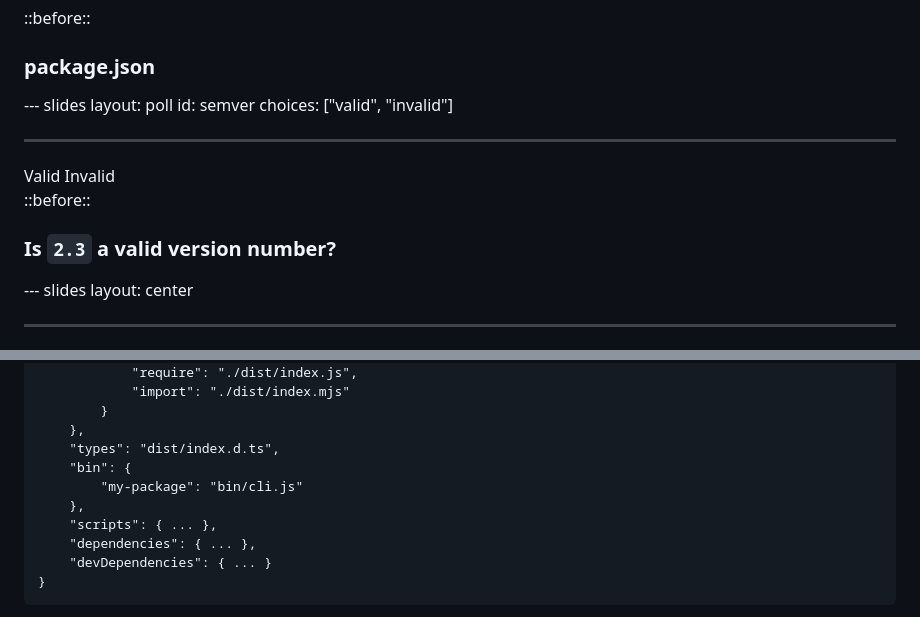
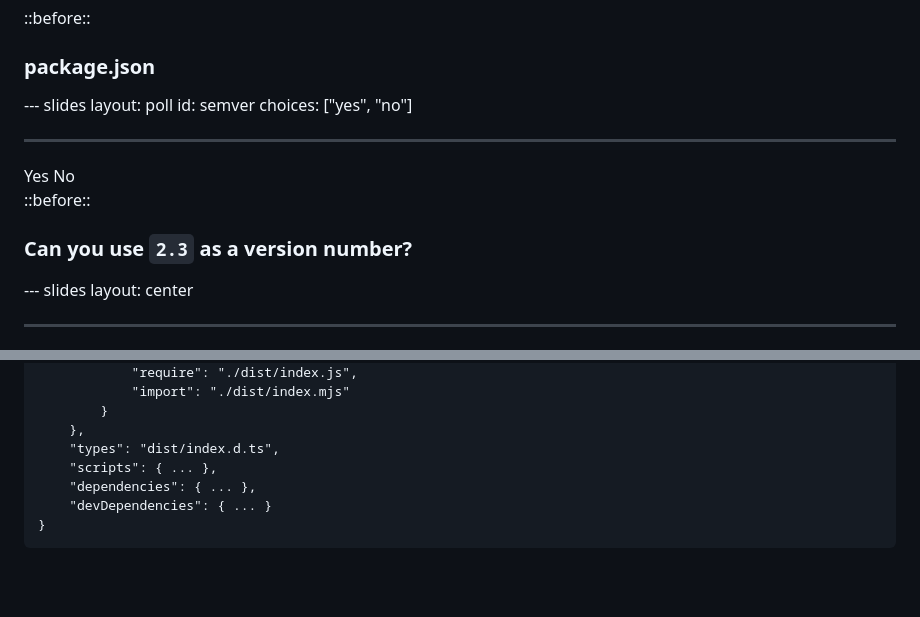
Before and after one commit to lihbr/lihbr-diapositiv, a Markdown page: 230209-open-source-ecosystem/slides.md, 2 parts joined by grey strips. Rendered like a GitHub page; blank space fills up the shorter version.

Commit message:
chore: wording

```diff
--- a/230209-open-source-ecosystem/slides.md
+++ b/230209-open-source-ecosystem/slides.md
@@ -1097,23 +1097,23 @@ Mandatory `version` field.
 --- slides
 layout: poll
 id: semver
-choices: ["valid", "invalid"]
+choices: ["yes", "no"]
 
 ---
 
 <qr-code content="https://lucie.red/true">
-Valid
+Yes
 </qr-code>
 
 <qr-code content="https://lucie.red/false">
-Invalid
+No
 </qr-code>
 
 ::before::
 
 <h3 class="text-center">
 
-Is `2.3` a valid version number?
+Can you use `2.3` as a version number?
 
 </h3>
 
@@ -1372,9 +1372,6 @@ layout: v-center
 		}
 	},
 	"types": "dist/index.d.ts",
-	"bin": {
-		"my-package": "bin/cli.js"
-	},
 	"scripts": { ... },
 	"dependencies": { ... },
 	"devDependencies": { ... }
```
